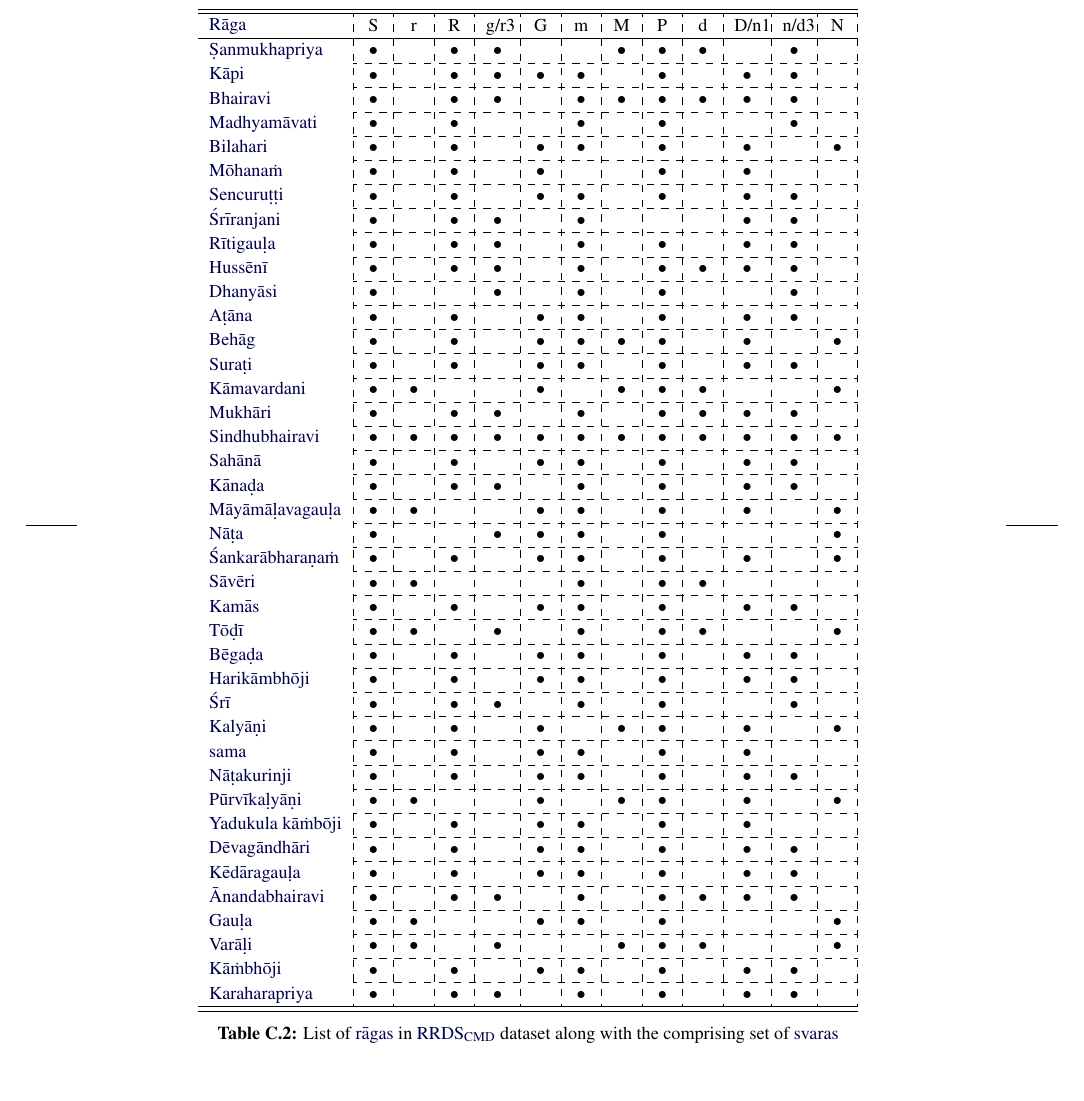
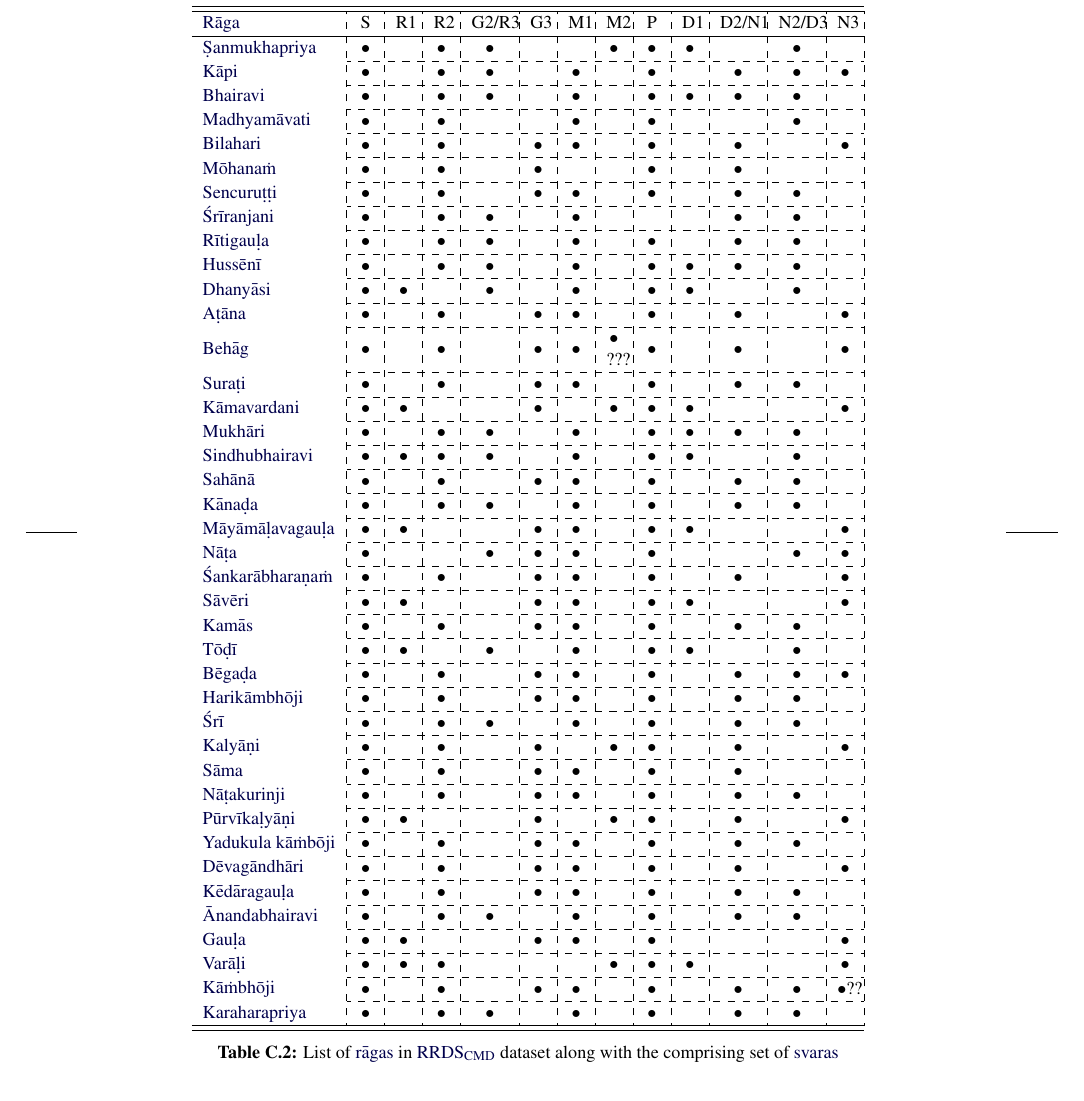
Before and after one commit to sankalpg/PhDThesis, a LaTeX thesis (SankalpGulati_PhDThesis.tex, which reads ch99/appendix.tex): part of page 30 of 33, cut at the place of the change. Compiled offline with pdfLaTeX.

Commit message:
corrected carnatic raga svara
vignesh da ke kaam, adhe galat

```diff
--- a/ch99/appendix.tex
+++ b/ch99/appendix.tex
@@ -263,16 +263,16 @@ An extended set of results, along with a few audio examples analyzed with the mo
 	\centering
 	\small
 	\ra{1.1}
-	\begin{tabular}{ l : L{0.35cm} : L{0.35cm} : L{0.35cm} : L{0.45cm} : L{0.35cm} : L{0.35cm} : L{0.35cm} : L{0.35cm} : L{0.35cm} : L{0.5cm} : L{0.45cm} : L{0.35cm}: }
+	\begin{tabular}{ l : L{0.3cm} : L{0.3cm} : L{0.3cm} : L{0.7cm} : L{0.3cm} : L{0.3cm} : L{0.3cm} : L{0.3cm} : L{0.3cm} : L{0.7cm} : L{0.7cm} : L{0.3cm}: }
 		%\begin{tabular}{ c | c : c : c : c : c : c : c : c : c : c : c : c  }
 \tabletop
-			\Gls{raga} & S & r & R & g/r3 & G & m & M & P & d & D/n1 & n/d3 & N\tabularnewline
+			\Gls{raga} & S & R1 & R2 & G2/R3 & G3 & M1 & M2 & P & D1 & D2/N1 & N2/D3 & N3\tabularnewline
 \tablemid
 			\gls{sanmukhapriya} & $\bullet$ &  & $\bullet$ & $\bullet$ &  &  & $\bullet$ & $\bullet$ & $\bullet$ &  & $\bullet$ & \tabularnewline
 			\cdashline{2-13}
-			\gls{kapi} & $\bullet$ &  & $\bullet$ & $\bullet$ & $\bullet$ & $\bullet$ &  & $\bullet$ &  & $\bullet$ & $\bullet$ & \tabularnewline
+			\gls{kapi} & $\bullet$ &  & $\bullet$ & $\bullet$ &  & $\bullet$ &  & $\bullet$ &  & $\bullet$ & $\bullet$ & $\bullet$\tabularnewline
 			\cdashline{2-13}
-			\gls{bhairavi} & $\bullet$ &  & $\bullet$ & $\bullet$ &  & $\bullet$ & $\bullet$ & $\bullet$ & $\bullet$ & $\bullet$ & $\bullet$ & \tabularnewline
+			\gls{bhairavi} & $\bullet$ &  & $\bullet$ & $\bullet$ &  & $\bullet$ & & $\bullet$ & $\bullet$ & $\bullet$ & $\bullet$ & \tabularnewline
 			\cdashline{2-13}
 			\gls{madhyamavati} & $\bullet$ &  & $\bullet$ &  &  & $\bullet$ &  & $\bullet$ &  &  & $\bullet$ & \tabularnewline
 			\cdashline{2-13}
@@ -288,11 +288,11 @@ An extended set of results, along with a few audio examples analyzed with the mo
 			\cdashline{2-13}
 			\gls{husseni} & $\bullet$ &  & $\bullet$ & $\bullet$ &  & $\bullet$ &  & $\bullet$ & $\bullet$ & $\bullet$ & $\bullet$ & \tabularnewline
 			\cdashline{2-13}
-			\gls{dhanyasi} & $\bullet$ &  &  & $\bullet$ &  & $\bullet$ &  & $\bullet$ &  &  & $\bullet$ & \tabularnewline
+			\gls{dhanyasi} & $\bullet$ & $\bullet$ &  & $\bullet$ &  & $\bullet$ &  & $\bullet$ & $\bullet$ &  & $\bullet$ & \tabularnewline
 			\cdashline{2-13}
-			\gls{atana} & $\bullet$ &  & $\bullet$ &  & $\bullet$ & $\bullet$ &  & $\bullet$ &  & $\bullet$ & $\bullet$ & \tabularnewline
+			\gls{atana} & $\bullet$ &  & $\bullet$ &  & $\bullet$ & $\bullet$ &  & $\bullet$ &  & $\bullet$ &  & $\bullet$ \tabularnewline
 			\cdashline{2-13}
-			\gls{behag} & $\bullet$ &  & $\bullet$ &  & $\bullet$ & $\bullet$ & $\bullet$ & $\bullet$ &  & $\bullet$ &  & $\bullet$\tabularnewline
+			\gls{behag} & $\bullet$ &  & $\bullet$ &  & $\bullet$ & $\bullet$ & $\bullet$ ???& $\bullet$ &  & $\bullet$ &  & $\bullet$\tabularnewline
 			\cdashline{2-13}
 			\gls{surati} & $\bullet$ &  & $\bullet$ &  & $\bullet$ & $\bullet$ &  & $\bullet$ &  & $\bullet$ & $\bullet$ & \tabularnewline
 			\cdashline{2-13}
@@ -300,51 +300,51 @@ An extended set of results, along with a few audio examples analyzed with the mo
 			\cdashline{2-13}
 			\gls{mukhari} & $\bullet$ &  & $\bullet$ & $\bullet$ &  & $\bullet$ &  & $\bullet$ & $\bullet$ & $\bullet$ & $\bullet$ & \tabularnewline
 			\cdashline{2-13}
-			\gls{sindhubhairavi} & $\bullet$ & $\bullet$ & $\bullet$ & $\bullet$ & $\bullet$ & $\bullet$ & $\bullet$ & $\bullet$ & $\bullet$ & $\bullet$ & $\bullet$ & $\bullet$\tabularnewline
+			\gls{sindhubhairavi} & $\bullet$ & $\bullet$ & $\bullet$ & $\bullet$ &  & $\bullet$ &  & $\bullet$ & $\bullet$ & & $\bullet$ & \tabularnewline
 			\cdashline{2-13}
 			\gls{sahana} & $\bullet$ &  & $\bullet$ &  & $\bullet$ & $\bullet$ &  & $\bullet$ &  & $\bullet$ & $\bullet$ & \tabularnewline
 			\cdashline{2-13}
 			\gls{kanada} & $\bullet$ &  & $\bullet$ & $\bullet$ &  & $\bullet$ &  & $\bullet$ &  & $\bullet$ & $\bullet$ & \tabularnewline
 			\cdashline{2-13}
-			\gls{mayamalavagaula} & $\bullet$ & $\bullet$ &  &  & $\bullet$ & $\bullet$ &  & $\bullet$ &  & $\bullet$ &  & $\bullet$\tabularnewline
+			\gls{mayamalavagaula} & $\bullet$ & $\bullet$ &  &  & $\bullet$ & $\bullet$ &  & $\bullet$ & $\bullet$ &  &  & $\bullet$\tabularnewline
 			\cdashline{2-13}
-			\gls{nata} & $\bullet$ &  &  & $\bullet$ & $\bullet$ & $\bullet$ &  & $\bullet$ &  &  &  & $\bullet$\tabularnewline
+			\gls{nata} & $\bullet$ &  &  & $\bullet$ & $\bullet$ & $\bullet$ &  & $\bullet$ &  &  & $\bullet$ & $\bullet$\tabularnewline
 			\cdashline{2-13}
 			\gls{sankarabharanam} & $\bullet$ &  & $\bullet$ &  & $\bullet$ & $\bullet$ &  & $\bullet$ &  & $\bullet$ &  & $\bullet$\tabularnewline
 			\cdashline{2-13}
-			\gls{saveri} & $\bullet$ & $\bullet$ &  &  &  & $\bullet$ &  & $\bullet$ & $\bullet$ &  &  & \tabularnewline
+			\gls{saveri} & $\bullet$ & $\bullet$ &  &  & $\bullet$ & $\bullet$ &  & $\bullet$ & $\bullet$ &  &  & $\bullet$ \tabularnewline
 			\cdashline{2-13}
 			\gls{kamas} & $\bullet$ &  & $\bullet$ &  & $\bullet$ & $\bullet$ &  & $\bullet$ &  & $\bullet$ & $\bullet$ & \tabularnewline
 			\cdashline{2-13}
-			\gls{todi} & $\bullet$ & $\bullet$ &  & $\bullet$ &  & $\bullet$ &  & $\bullet$ & $\bullet$ &  &  & $\bullet$\tabularnewline
+			\gls{todi} & $\bullet$ & $\bullet$ &  & $\bullet$ &  & $\bullet$ &  & $\bullet$ & $\bullet$ &  &  $\bullet$  &\tabularnewline
 			\cdashline{2-13}
-			\gls{begada} & $\bullet$ &  & $\bullet$ &  & $\bullet$ & $\bullet$ &  & $\bullet$ &  & $\bullet$ & $\bullet$ & \tabularnewline
+			\gls{begada} & $\bullet$ &  & $\bullet$ &  & $\bullet$ & $\bullet$ &  & $\bullet$ &  & $\bullet$ & $\bullet$ & $\bullet$\tabularnewline
 			\cdashline{2-13}
 			\gls{harikambhoji} & $\bullet$ &  & $\bullet$ &  & $\bullet$ & $\bullet$ &  & $\bullet$ &  & $\bullet$ & $\bullet$ & \tabularnewline
 			\cdashline{2-13}
-			\gls{sri} & $\bullet$ &  & $\bullet$ & $\bullet$ &  & $\bullet$ &  & $\bullet$ &  &  & $\bullet$ & \tabularnewline
+			\gls{sri} & $\bullet$ &  & $\bullet$ & $\bullet$ &  & $\bullet$ &  & $\bullet$ &  &  $\bullet$ & $\bullet$ & \tabularnewline
 			\cdashline{2-13}
 			\gls{kalyani} & $\bullet$ &  & $\bullet$ &  & $\bullet$ &  & $\bullet$ & $\bullet$ &  & $\bullet$ &  & $\bullet$\tabularnewline
 			\cdashline{2-13}
-			\gls{sama} & $\bullet$ &  & $\bullet$ &  & $\bullet$ & $\bullet$ &  & $\bullet$ &  & $\bullet$ &  & \tabularnewline
+			\gls{saama} & $\bullet$ &  & $\bullet$ &  & $\bullet$ & $\bullet$ &  & $\bullet$ &  & $\bullet$ &  & \tabularnewline
 			\cdashline{2-13}
 			\gls{natakurinji} & $\bullet$ &  & $\bullet$ &  & $\bullet$ & $\bullet$ &  & $\bullet$ &  & $\bullet$ & $\bullet$ & \tabularnewline
 			\cdashline{2-13}
 			\gls{purvikalyani} & $\bullet$ & $\bullet$ &  &  & $\bullet$ &  & $\bullet$ & $\bullet$ &  & $\bullet$ &  & $\bullet$\tabularnewline
 			\cdashline{2-13}
-			\gls{yadukula_kamboji} & $\bullet$ &  & $\bullet$ &  & $\bullet$ & $\bullet$ &  & $\bullet$ &  & $\bullet$ &  & \tabularnewline
+			\gls{yadukula_kamboji} & $\bullet$ &  & $\bullet$ &  & $\bullet$ & $\bullet$ &  & $\bullet$ &  & $\bullet$ &  $\bullet$ & \tabularnewline
 			\cdashline{2-13}
-			\gls{devagandhari} & $\bullet$ &  & $\bullet$ &  & $\bullet$ & $\bullet$ &  & $\bullet$ &  & $\bullet$ & $\bullet$ & \tabularnewline
+			\gls{devagandhari} & $\bullet$ &  & $\bullet$ &  & $\bullet$ & $\bullet$ &  & $\bullet$ &  & $\bullet$ &  & $\bullet$ \tabularnewline
 			\cdashline{2-13}
 			\gls{kedaragaula} & $\bullet$ &  & $\bullet$ &  & $\bullet$ & $\bullet$ &  & $\bullet$ &  & $\bullet$ & $\bullet$ & \tabularnewline
 			\cdashline{2-13}
-			\gls{anandabhairavi} & $\bullet$ &  & $\bullet$ & $\bullet$ &  & $\bullet$ &  & $\bullet$ & $\bullet$ & $\bullet$ & $\bullet$ & \tabularnewline
+			\gls{anandabhairavi} & $\bullet$ &  & $\bullet$ & $\bullet$ &  & $\bullet$ &  & $\bullet$ &  & $\bullet$ & $\bullet$ & \tabularnewline
 			\cdashline{2-13}
 			\gls{gaula} & $\bullet$ & $\bullet$ &  &  & $\bullet$ & $\bullet$ &  & $\bullet$ &  &  &  & $\bullet$\tabularnewline
 			\cdashline{2-13}
-			\gls{varali} & $\bullet$ & $\bullet$ &  & $\bullet$ &  &  & $\bullet$ & $\bullet$ & $\bullet$ &  &  & $\bullet$\tabularnewline
+			\gls{varali} & $\bullet$ & $\bullet$ &  $\bullet$ & &  &  & $\bullet$ & $\bullet$ & $\bullet$ &  &  & $\bullet$\tabularnewline
 			\cdashline{2-13}
-			\gls{kambhoji} & $\bullet$ &  & $\bullet$ &  & $\bullet$ & $\bullet$ &  & $\bullet$ &  & $\bullet$ & $\bullet$ & \tabularnewline
+			\gls{kambhoji} & $\bullet$ &  & $\bullet$ &  & $\bullet$ & $\bullet$ &  & $\bullet$ &  & $\bullet$ & $\bullet$ & $\bullet$?? \tabularnewline
 			\cdashline{2-13}
 			\gls{karaharapriya} & $\bullet$ &  & $\bullet$ & $\bullet$ &  & $\bullet$ &  & $\bullet$ &  & $\bullet$ & $\bullet$ & \tabularnewline
 \tablebot
```
